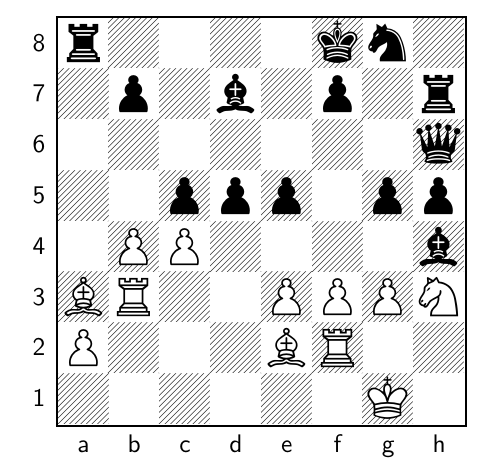
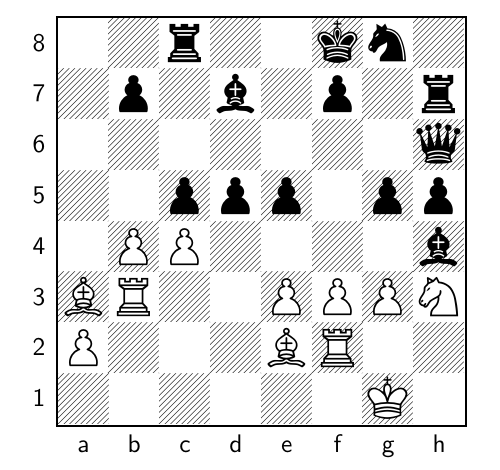
Before and after one commit to TomCasavant/latex-chess, a LaTeX document (default_filepath.tex): part of the page, cut so that both start at the same text. Compiled offline with pdfLaTeX.

Commit message:
[automated] Regenerate text/pdf for chessboard

```diff
--- a/default_filepath.tex
+++ b/default_filepath.tex
@@ -13,6 +13,6 @@
 \normalsize%
 \setchessboard{showmover=false}%
 \newgame%
-\fenboard{r4kn1/1p1b1p1r/7q/2ppp1pp/1PP4b/BR2PPPN/P3BR2/6K1 b - - 9 32}%
+\fenboard{2r2kn1/1p1b1p1r/7q/2ppp1pp/1PP4b/BR2PPPN/P3BR2/6K1 w - - 10 33}%
 \chessboard%
 \end{document}
```
Also changed, not shown: chessboard.png, chessboard_display.pdf.
